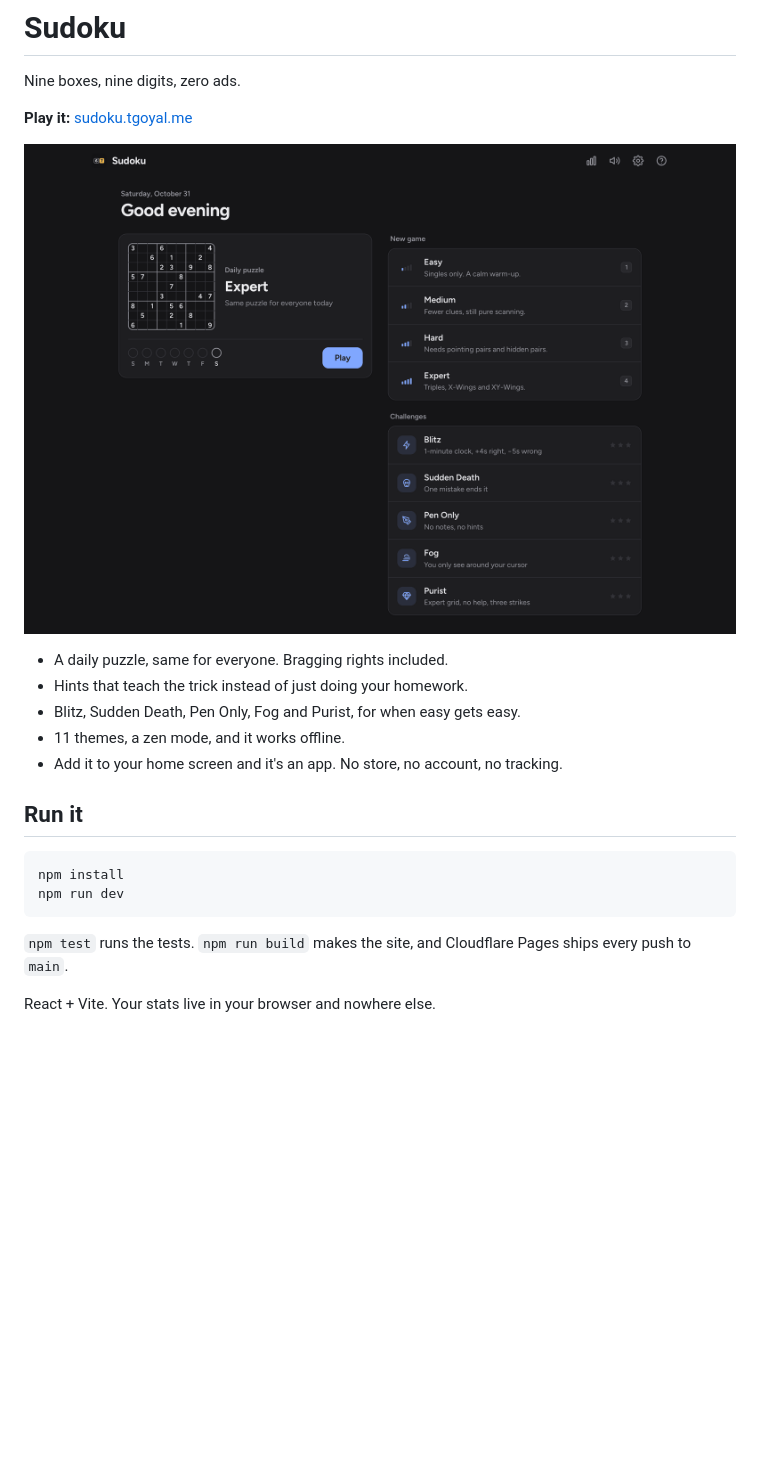
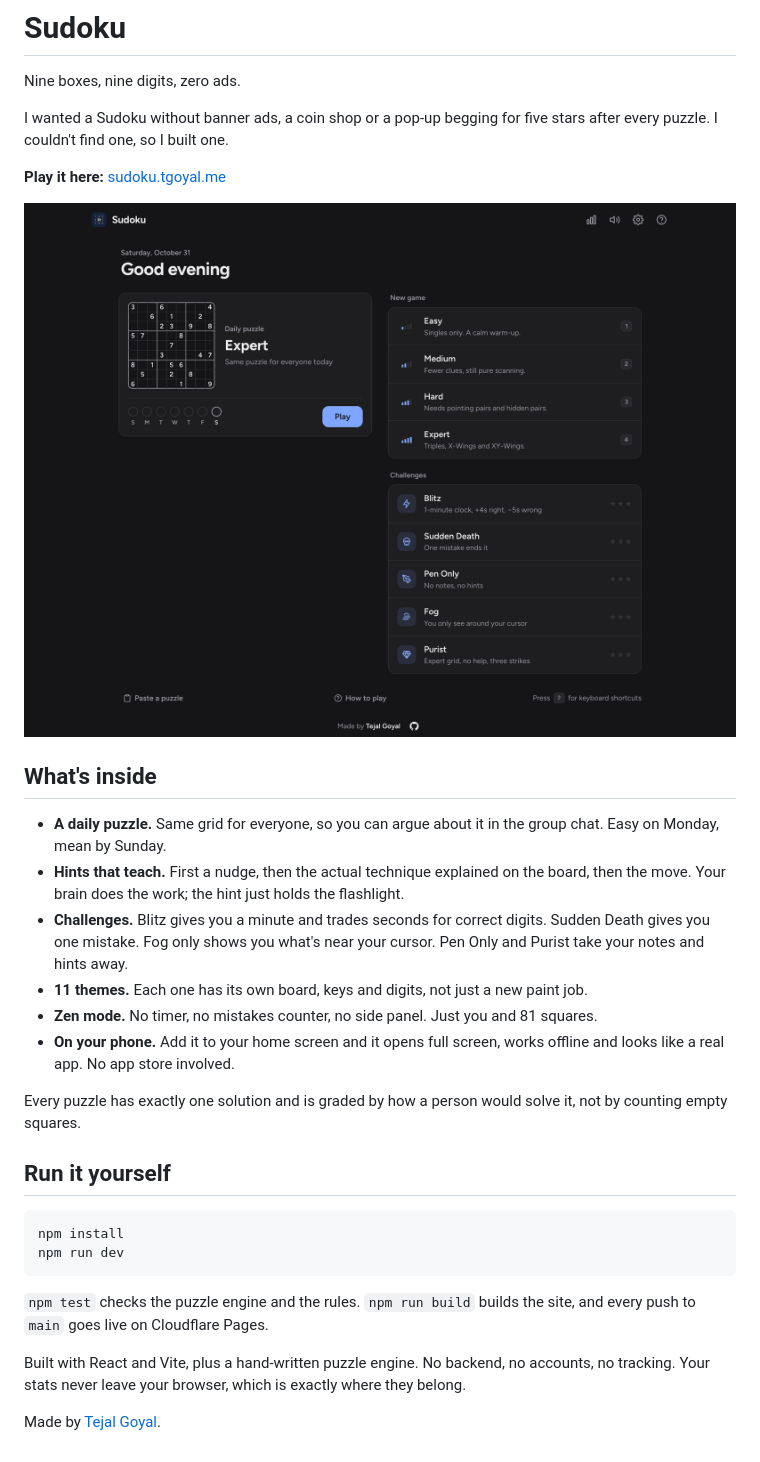
Before and after one commit to tejalgoyal2/sudoku-app, a Markdown page: README.md, the part around the change. Rendered like a GitHub page; pictures changed too: docs/home.png; blank space fills up the shorter version.

````diff
--- a/README.md
+++ b/README.md
@@ -2,23 +2,32 @@
 
 Nine boxes, nine digits, zero ads.
 
-**Play it:** [sudoku.tgoyal.me](https://sudoku.tgoyal.me)
+I wanted a Sudoku without banner ads, a coin shop or a pop-up begging for five stars after every puzzle. I couldn't find one, so I built one.
+
+**Play it here:** [sudoku.tgoyal.me](https://sudoku.tgoyal.me)
 
 ![The home screen](docs/home.png)
 
-- A daily puzzle, same for everyone. Bragging rights included.
-- Hints that teach the trick instead of just doing your homework.
-- Blitz, Sudden Death, Pen Only, Fog and Purist, for when easy gets easy.
-- 11 themes, a zen mode, and it works offline.
-- Add it to your home screen and it's an app. No store, no account, no tracking.
+## What's inside
 
-## Run it
+- **A daily puzzle.** Same grid for everyone, so you can argue about it in the group chat. Easy on Monday, mean by Sunday.
+- **Hints that teach.** First a nudge, then the actual technique explained on the board, then the move. Your brain does the work; the hint just holds the flashlight.
+- **Challenges.** Blitz gives you a minute and trades seconds for correct digits. Sudden Death gives you one mistake. Fog only shows you what's near your cursor. Pen Only and Purist take your notes and hints away.
+- **11 themes.** Each one has its own board, keys and digits, not just a new paint job.
+- **Zen mode.** No timer, no mistakes counter, no side panel. Just you and 81 squares.
+- **On your phone.** Add it to your home screen and it opens full screen, works offline and looks like a real app. No app store involved.
+
+Every puzzle has exactly one solution and is graded by how a person would solve it, not by counting empty squares.
+
+## Run it yourself
 
 ```bash
 npm install
 npm run dev
 ```
 
-`npm test` runs the tests. `npm run build` makes the site, and Cloudflare Pages ships every push to `main`.
+`npm test` checks the puzzle engine and the rules. `npm run build` builds the site, and every push to `main` goes live on Cloudflare Pages.
 
-React + Vite. Your stats live in your browser and nowhere else.
+Built with React and Vite, plus a hand-written puzzle engine. No backend, no accounts, no tracking. Your stats never leave your browser, which is exactly where they belong.
+
+Made by [Tejal Goyal](https://tgoyal.me).
````
Also changed, not shown: public/og.png, 12 other files.
